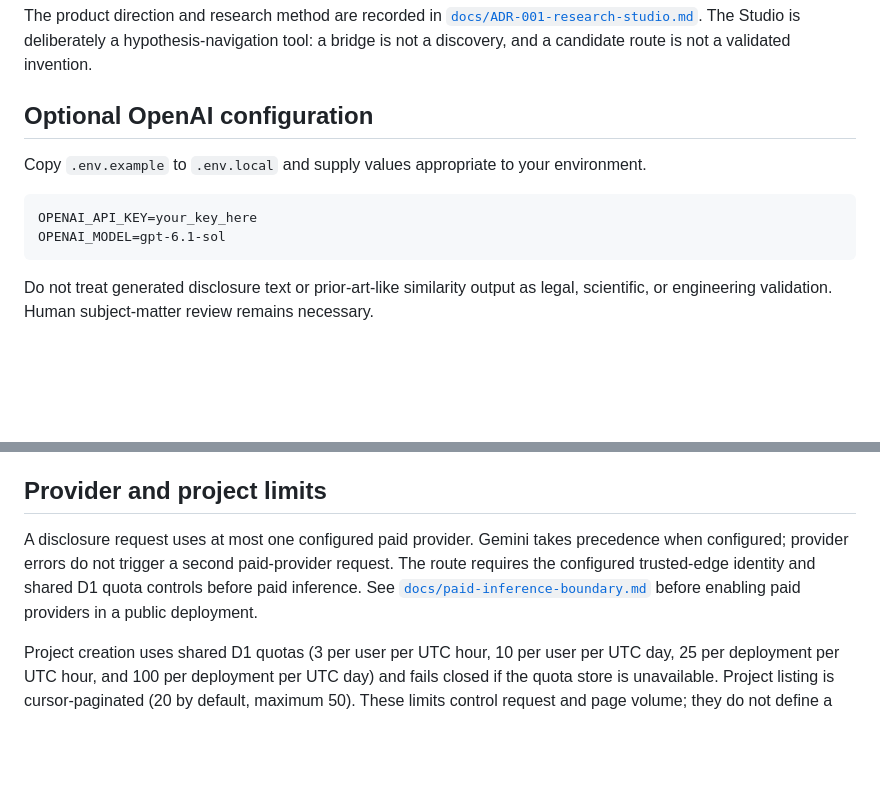
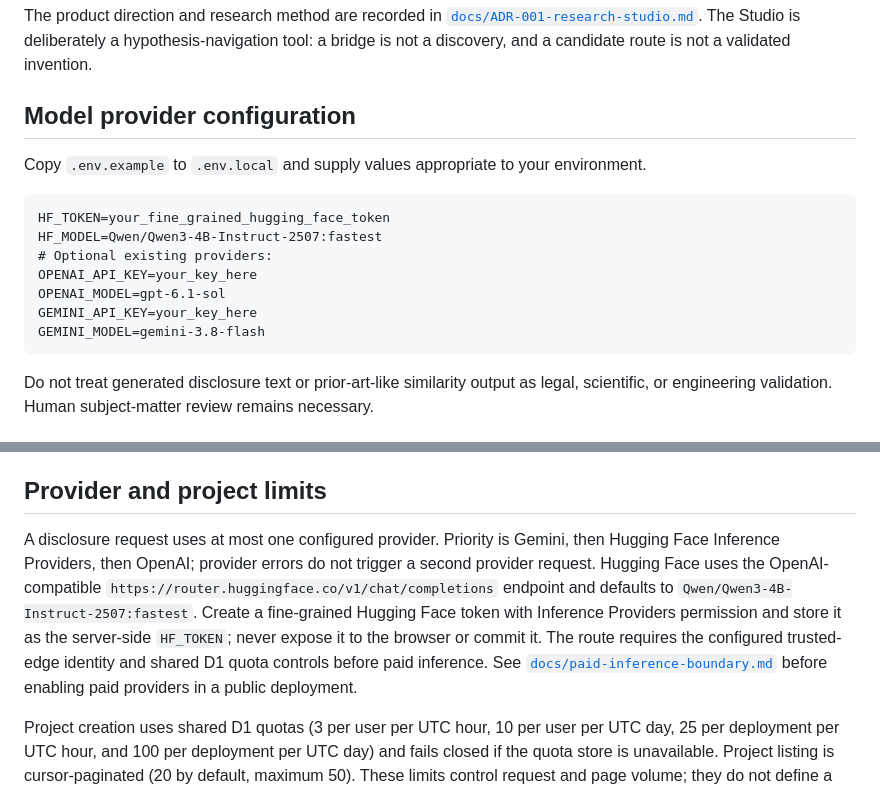
Before and after one commit to minagayid/innovator, a Markdown page: README.md, 2 parts joined by grey strips. GitHub-like rendering; blank space fills up the shorter version.

Commit message:
docs: explain Hugging Face model provider setup

````diff
--- a/README.md
+++ b/README.md
@@ -47,13 +47,18 @@ To preview the production build locally, run `pnpm build` followed by `pnpm star
 
 The product direction and research method are recorded in [`docs/ADR-001-research-studio.md`](docs/ADR-001-research-studio.md). The Studio is deliberately a hypothesis-navigation tool: a bridge is not a discovery, and a candidate route is not a validated invention.
 
-## Optional OpenAI configuration
+## Model provider configuration
 
 Copy `.env.example` to `.env.local` and supply values appropriate to your environment.
 
 ```text
+HF_TOKEN=your_fine_grained_hugging_face_token
+HF_MODEL=Qwen/Qwen3-4B-Instruct-2507:fastest
+# Optional existing providers:
 OPENAI_API_KEY=your_key_here
 OPENAI_MODEL=gpt-6.1-sol
+GEMINI_API_KEY=your_key_here
+GEMINI_MODEL=gemini-3.8-flash
 ```
 
 Do not treat generated disclosure text or prior-art-like similarity output as legal, scientific, or engineering validation. Human subject-matter review remains necessary.
@@ -98,7 +103,7 @@ Application code is available under the [MIT License](LICENSE). Individual inven
 
 ## Provider and project limits
 
-A disclosure request uses at most one configured paid provider. Gemini takes precedence when configured; provider errors do not trigger a second paid-provider request. The route requires the configured trusted-edge identity and shared D1 quota controls before paid inference. See [`docs/paid-inference-boundary.md`](docs/paid-inference-boundary.md) before enabling paid providers in a public deployment.
+A disclosure request uses at most one configured provider. Priority is Gemini, then Hugging Face Inference Providers, then OpenAI; provider errors do not trigger a second provider request. Hugging Face uses the OpenAI-compatible `https://router.huggingface.co/v1/chat/completions` endpoint and defaults to `Qwen/Qwen3-4B-Instruct-2507:fastest`. Create a fine-grained Hugging Face token with Inference Providers permission and store it as the server-side `HF_TOKEN`; never expose it to the browser or commit it. The route requires the configured trusted-edge identity and shared D1 quota controls before paid inference. See [`docs/paid-inference-boundary.md`](docs/paid-inference-boundary.md) before enabling paid providers in a public deployment.
 
 Project creation uses shared D1 quotas (3 per user per UTC hour, 10 per user per UTC day, 25 per deployment per UTC hour, and 100 per deployment per UTC day) and fails closed if the quota store is unavailable. Project listing is cursor-paginated (20 by default, maximum 50). These limits control request and page volume; they do not define a lifetime storage or retention policy. Set a deletion policy and monitor storage before broad production use.
 
````
